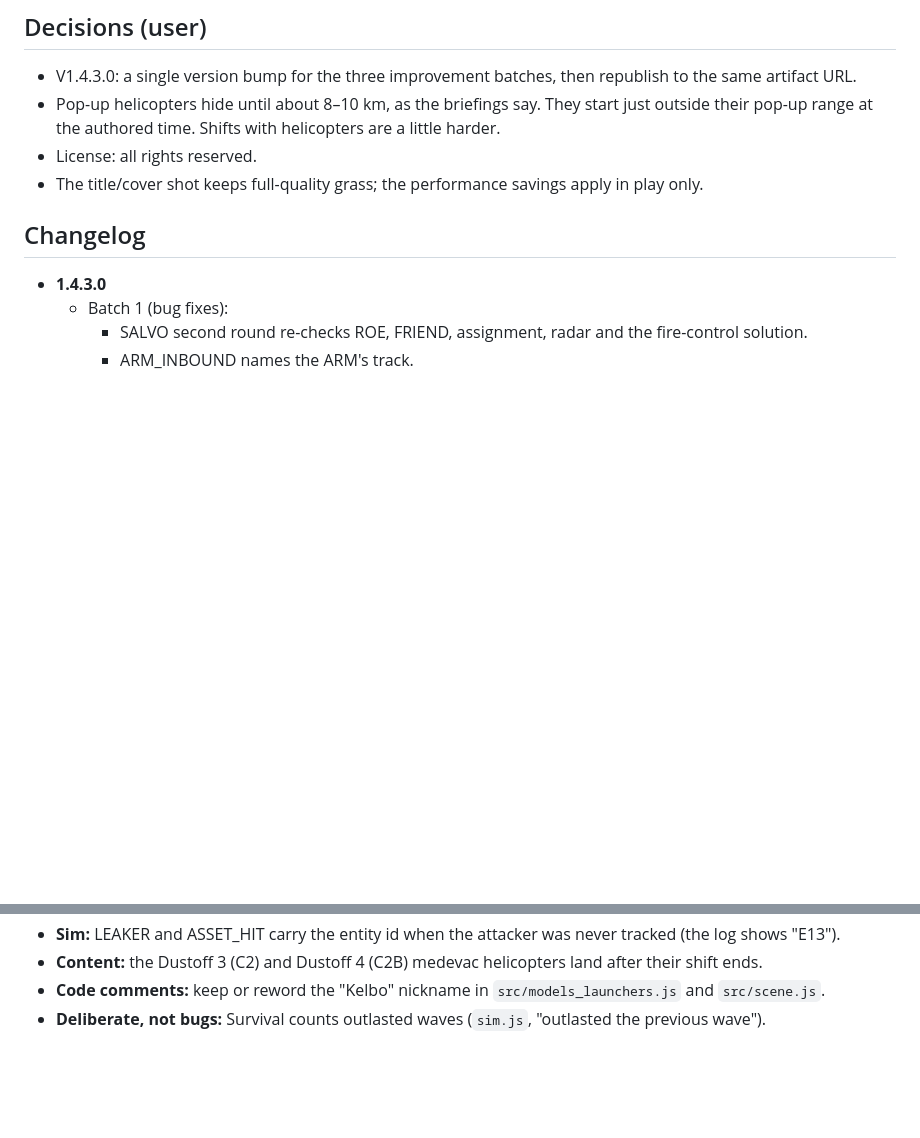
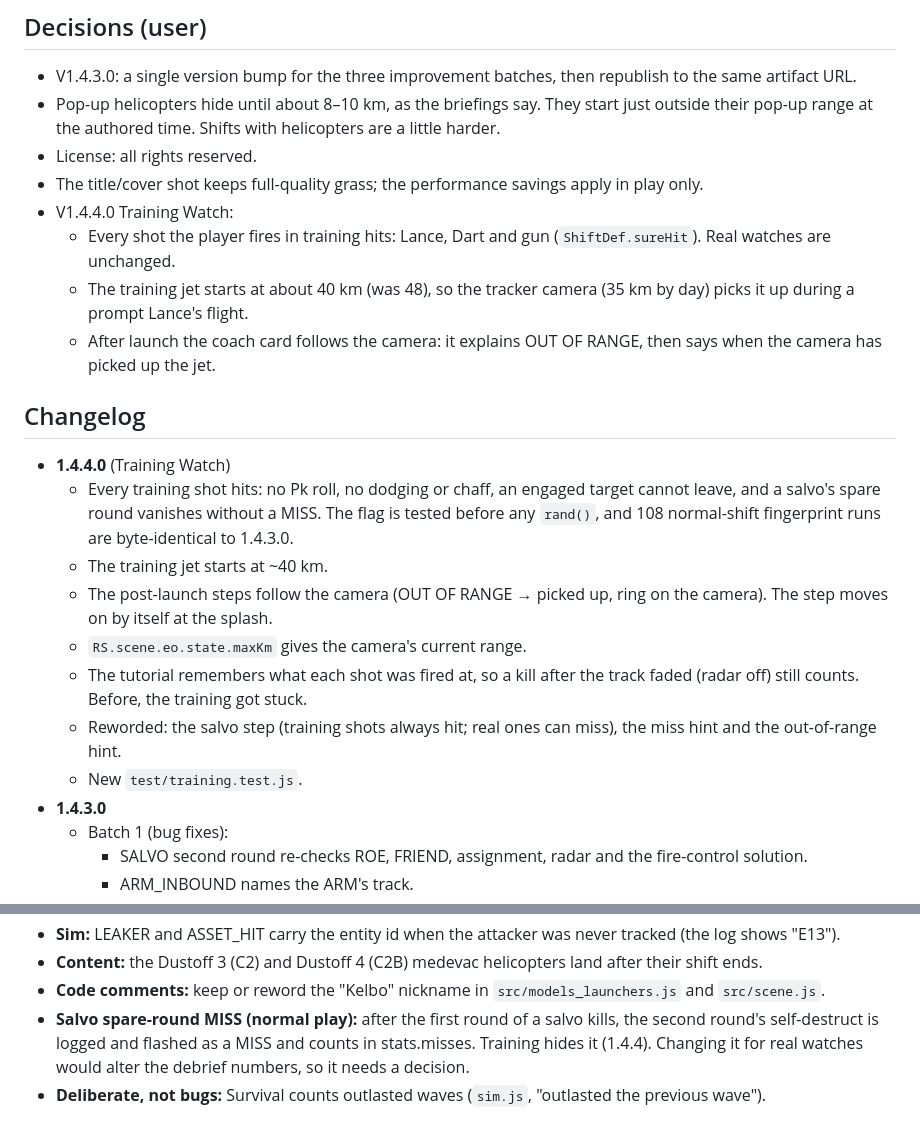
Before and after one commit to Jxstrr0/Red-Skies-, a Markdown page: plan/status.md, 2 parts joined by grey strips. Drawn GitHub-style; blank space fills up the shorter version.

```diff
--- a/plan/status.md
+++ b/plan/status.md
@@ -31,9 +31,21 @@ Read this first in a new session; it replaces re-exploring the code. Update it a
 - Pop-up helicopters hide until about 8–10 km, as the briefings say. They start just outside their pop-up range at the authored time. Shifts with helicopters are a little harder.
 - License: all rights reserved.
 - The title/cover shot keeps full-quality grass; the performance savings apply in play only.
+- V1.4.4.0 Training Watch:
+  - Every shot the player fires in training hits: Lance, Dart and gun (`ShiftDef.sureHit`). Real watches are unchanged.
+  - The training jet starts at about 40 km (was 48), so the tracker camera (35 km by day) picks it up during a prompt Lance's flight.
+  - After launch the coach card follows the camera: it explains OUT OF RANGE, then says when the camera has picked up the jet.
 
 ## Changelog
 
+- **1.4.4.0** (Training Watch)
+  - Every training shot hits: no Pk roll, no dodging or chaff, an engaged target cannot leave, and a salvo's spare round vanishes without a MISS. The flag is tested before any `rand()`, and 108 normal-shift fingerprint runs are byte-identical to 1.4.3.0.
+  - The training jet starts at ~40 km.
+  - The post-launch steps follow the camera (OUT OF RANGE → picked up, ring on the camera). The step moves on by itself at the splash.
+  - `RS.scene.eo.state.maxKm` gives the camera's current range.
+  - The tutorial remembers what each shot was fired at, so a kill after the track faded (radar off) still counts. Before, the training got stuck.
+  - Reworded: the salvo step (training shots always hit; real ones can miss), the miss hint and the out-of-range hint.
+  - New `test/training.test.js`.
 - **1.4.3.0**
   - Batch 1 (bug fixes):
     - SALVO second round re-checks ROE, FRIEND, assignment, radar and the fire-control solution.
@@ -83,4 +95,5 @@ Read this first in a new session; it replaces re-exploring the code. Update it a
 - **Sim:** LEAKER and ASSET_HIT carry the entity id when the attacker was never tracked (the log shows "E13").
 - **Content:** the Dustoff 3 (C2) and Dustoff 4 (C2B) medevac helicopters land after their shift ends.
 - **Code comments:** keep or reword the "Kelbo" nickname in `src/models_launchers.js` and `src/scene.js`.
+- **Salvo spare-round MISS (normal play):** after the first round of a salvo kills, the second round's self-destruct is logged and flashed as a MISS and counts in stats.misses. Training hides it (1.4.4). Changing it for real watches would alter the debrief numbers, so it needs a decision.
 - **Deliberate, not bugs:** Survival counts outlasted waves (`sim.js`, "outlasted the previous wave").
```
Also changed, not shown: README.md (+1 -1 lines).
